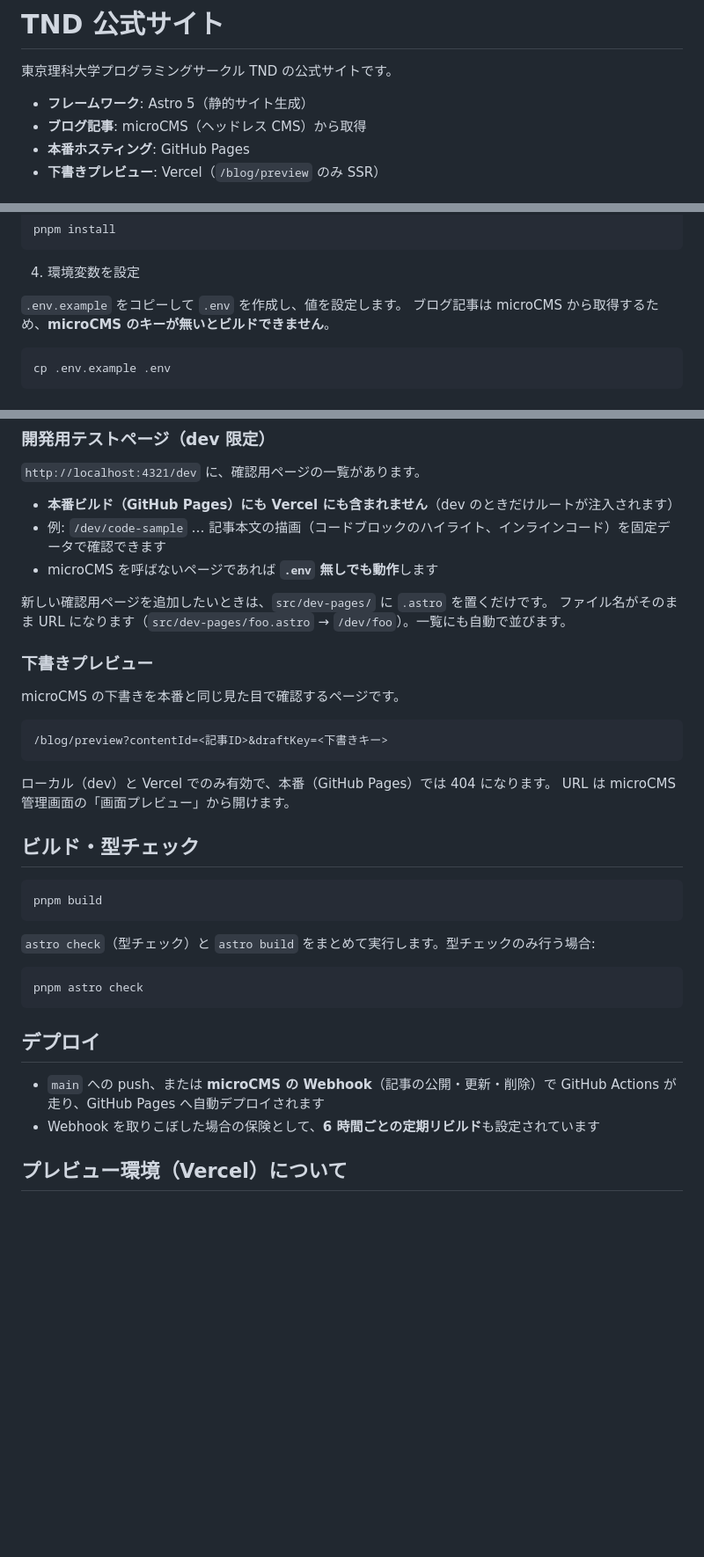
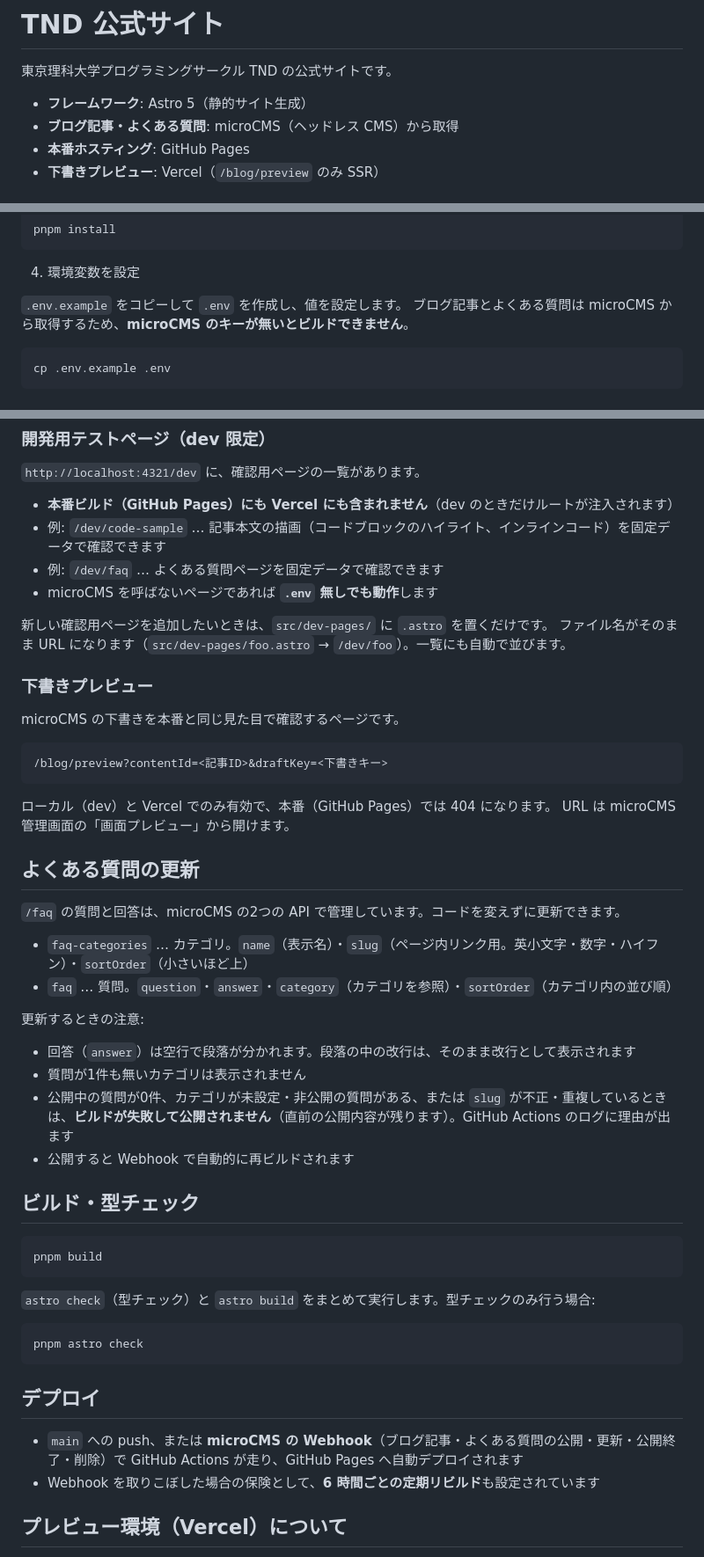
Before and after one commit to dog-tnd/pj_hp, a Markdown page: README.md, 3 parts joined by grey strips. Shown at 88% size. Rendered like a GitHub page; blank space fills up the shorter version.

Commit message:
docs(faq): 📝 READMEにFAQの更新手順を追記

````diff
--- a/README.md
+++ b/README.md
@@ -3,7 +3,7 @@
 東京理科大学プログラミングサークル TND の公式サイトです。
 
 - **フレームワーク**: Astro 5（静的サイト生成）
-- **ブログ記事**: microCMS（ヘッドレス CMS）から取得
+- **ブログ記事・よくある質問**: microCMS（ヘッドレス CMS）から取得
 - **本番ホスティング**: GitHub Pages
 - **下書きプレビュー**: Vercel（`/blog/preview` のみ SSR）
 
@@ -41,7 +41,7 @@ pnpm install
 4. 環境変数を設定
 
 `.env.example` をコピーして `.env` を作成し、値を設定します。
-ブログ記事は microCMS から取得するため、**microCMS のキーが無いとビルドできません**。
+ブログ記事とよくある質問は microCMS から取得するため、**microCMS のキーが無いとビルドできません**。
 
 ```bash
 cp .env.example .env
@@ -61,6 +61,7 @@ pnpm dev
 
 - **本番ビルド（GitHub Pages）にも Vercel にも含まれません**（dev のときだけルートが注入されます）
 - 例: `/dev/code-sample` … 記事本文の描画（コードブロックのハイライト、インラインコード）を固定データで確認できます
+- 例: `/dev/faq` … よくある質問ページを固定データで確認できます
 - microCMS を呼ばないページであれば **`.env` 無しでも動作**します
 
 新しい確認用ページを追加したいときは、`src/dev-pages/` に `.astro` を置くだけです。
@@ -77,6 +78,20 @@ microCMS の下書きを本番と同じ見た目で確認するページです
 ローカル（dev）と Vercel でのみ有効で、本番（GitHub Pages）では 404 になります。
 URL は microCMS 管理画面の「画面プレビュー」から開けます。
 
+## よくある質問の更新
+
+`/faq` の質問と回答は、microCMS の2つの API で管理しています。コードを変えずに更新できます。
+
+- `faq-categories` … カテゴリ。`name`（表示名）・`slug`（ページ内リンク用。英小文字・数字・ハイフン）・`sortOrder`（小さいほど上）
+- `faq` … 質問。`question`・`answer`・`category`（カテゴリを参照）・`sortOrder`（カテゴリ内の並び順）
+
+更新するときの注意:
+
+- 回答（`answer`）は空行で段落が分かれます。段落の中の改行は、そのまま改行として表示されます
+- 質問が1件も無いカテゴリは表示されません
+- 公開中の質問が0件、カテゴリが未設定・非公開の質問がある、または `slug` が不正・重複しているときは、**ビルドが失敗して公開されません**（直前の公開内容が残ります）。GitHub Actions のログに理由が出ます
+- 公開すると Webhook で自動的に再ビルドされます
+
 ## ビルド・型チェック
 
 ```bash
@@ -91,7 +106,7 @@ pnpm astro check
 
 ## デプロイ
 
-- `main` への push、または **microCMS の Webhook**（記事の公開・更新・削除）で GitHub Actions が走り、GitHub Pages へ自動デプロイされます
+- `main` への push、または **microCMS の Webhook**（ブログ記事・よくある質問の公開・更新・公開終了・削除）で GitHub Actions が走り、GitHub Pages へ自動デプロイされます
 - Webhook を取りこぼした場合の保険として、**6 時間ごとの定期リビルド**も設定されています
 
 ## プレビュー環境（Vercel）について
````
Also changed, not shown: 1 other file.
